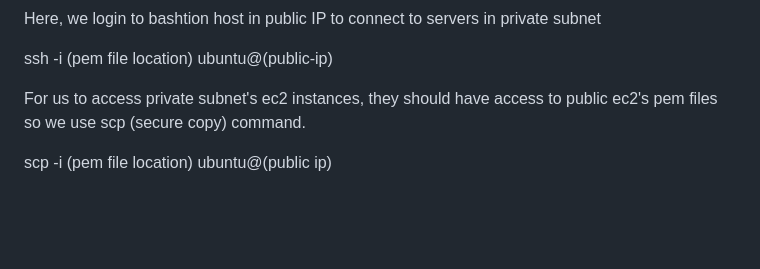
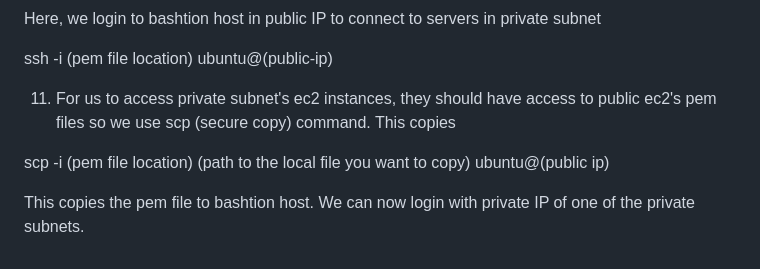
Before and after one commit to guycalledavinash/aws, a Markdown page: autoscaling-lb/README.md, the part around the change. GitHub-like rendering; blank space fills up the shorter version.

```diff
--- a/autoscaling-lb/README.md
+++ b/autoscaling-lb/README.md
@@ -56,6 +56,8 @@ Here, we login to bashtion host in public IP to connect to servers in private su
 
 ssh -i (pem file location) ubuntu@(public-ip)
 
-For us to access private subnet's ec2 instances, they should have access to public ec2's pem files so we use scp (secure copy) command.
+11. For us to access private subnet's ec2 instances, they should have access to public ec2's pem files so we use scp (secure copy) command. This copies
 
-scp -i (pem file location) ubuntu@(public ip)
+scp -i (pem file location) (path to the local file you want to copy) ubuntu@(public ip)
+
+This copies the pem file to bashtion host. We can now login with private IP of one of the private subnets.
```
